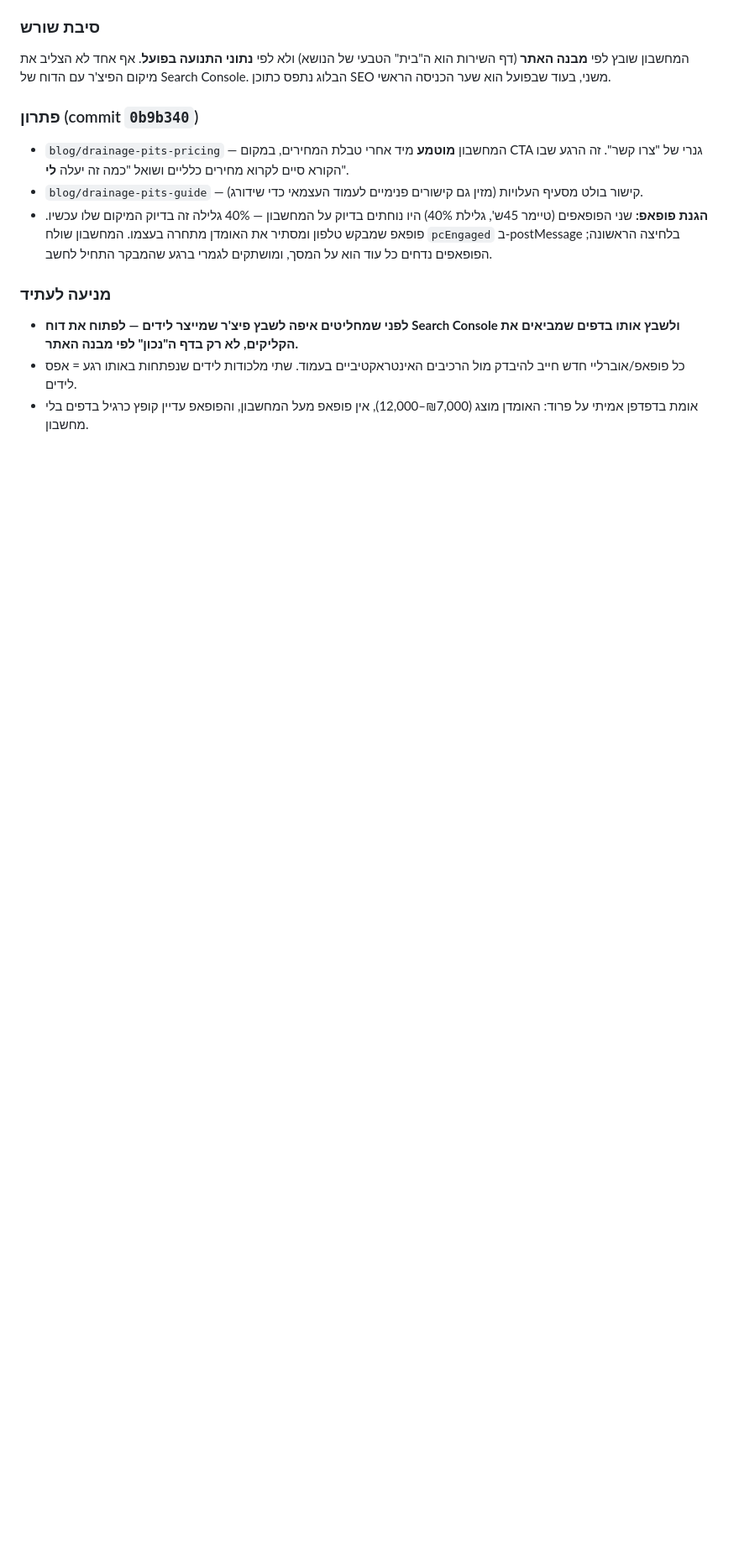
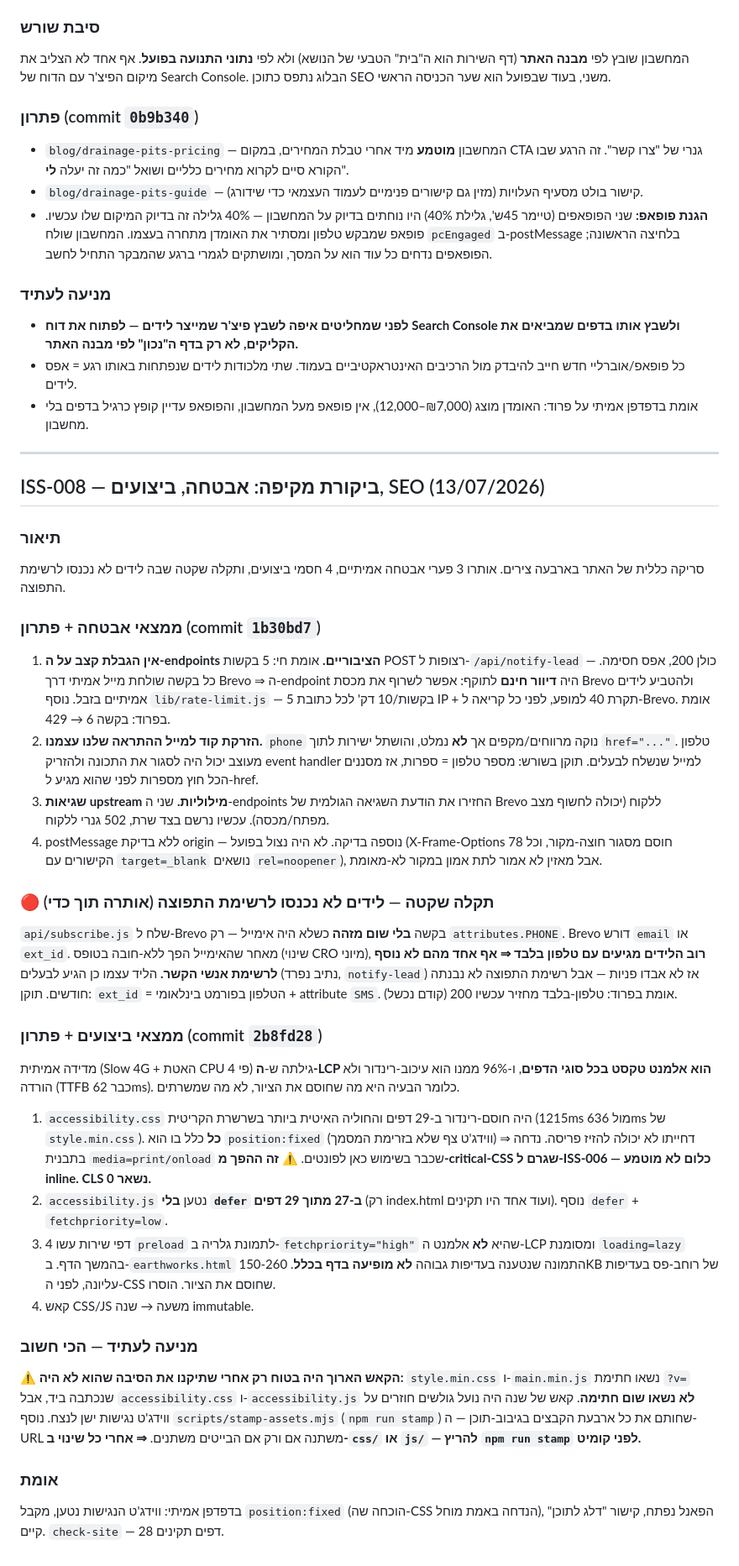
Before and after one commit to eliav1334/eliav-website, a Markdown page: docs/ISSUES-LOG.md, the part around the change. Shown at 84% size. Rendered like a GitHub page; blank space fills up the shorter version.

Commit message:
docs: log ISS-008 — security/perf/SEO audit findings and fixes
Co-Authored-By: Claude Opus 4.8 <noreply@anthropic.com>

```diff
--- a/docs/ISSUES-LOG.md
+++ b/docs/ISSUES-LOG.md
@@ -245,3 +245,33 @@
 - **לפני שמחליטים איפה לשבץ פיצ'ר שמייצר לידים — לפתוח את דוח Search Console ולשבץ אותו בדפים שמביאים את הקליקים, לא רק בדף ה"נכון" לפי מבנה האתר.**
 - כל פופאפ/אוברליי חדש חייב להיבדק מול הרכיבים האינטראקטיביים בעמוד. שתי מלכודות לידים שנפתחות באותו רגע = אפס לידים.
 - אומת בדפדפן אמיתי על פרוד: האומדן מוצג (₪7,000–12,000), אין פופאפ מעל המחשבון, והפופאפ עדיין קופץ כרגיל בדפים בלי מחשבון.
+
+---
+
+## ISS-008 — ביקורת מקיפה: אבטחה, ביצועים, SEO (13/07/2026)
+
+### תיאור
+סריקה כללית של האתר בארבעה צירים. אותרו 3 פערי אבטחה אמיתיים, 4 חסמי ביצועים, ותקלה שקטה שבה לידים לא נכנסו לרשימת התפוצה.
+
+### ממצאי אבטחה + פתרון (commit `1b30bd7`)
+1. **אין הגבלת קצב על ה-endpoints הציבוריים.** אומת חי: 5 בקשות POST רצופות ל-`/api/notify-lead` — כולן 200, אפס חסימה. כל בקשה שולחת מייל אמיתי דרך Brevo ⇒ ה-endpoint היה **דיוור חינם** לתוקף: אפשר לשרוף את מכסת Brevo ולהטביע לידים אמיתיים בזבל. נוסף `lib/rate-limit.js` — 5 בקשות/10 דק' לכל כתובת IP + תקרת 40 למופע, לפני כל קריאה ל-Brevo. אומת בפרוד: בקשה 6 → 429.
+2. **הזרקת קוד למייל ההתראה שלנו עצמנו.** `phone` נוקה מרווחים/מקפים אך **לא** נמלט, והושתל ישירות לתוך `href="..."`. טלפון מעוצב יכול היה לסגור את התכונה ולהזריק event handler למייל שנשלח לבעלים. תוקן בשורש: מספר טלפון = ספרות, אז מסננים הכל חוץ מספרות לפני שהוא מגיע ל-href.
+3. **שגיאות upstream מילוליות.** שני ה-endpoints החזירו את הודעת השגיאה הגולמית של Brevo ללקוח (יכולה לחשוף מצב מפתח/מכסה). עכשיו נרשם בצד שרת, 502 גנרי ללקוח.
+4. postMessage ללא בדיקת origin — נוספה בדיקה. לא היה נצול בפועל (X-Frame-Options חוסם מסגור חוצה-מקור, וכל 78 הקישורים עם `target=_blank` נושאים `rel=noopener`), אבל מאזין לא אמור לתת אמון במקור לא-מאומת.
+
+### 🔴 תקלה שקטה — לידים לא נכנסו לרשימת התפוצה (אותרה תוך כדי)
+`api/subscribe.js` שלח ל-Brevo בקשה **בלי שום מזהה** כשלא היה אימייל — רק `attributes.PHONE`. Brevo דורש `email` או `ext_id`. מאחר שהאימייל הפך ללא-חובה בטופס (שינוי CRO מיוני), **רוב הלידים מגיעים עם טלפון בלבד ⇒ אף אחד מהם לא נוסף לרשימת אנשי הקשר.** הליד עצמו כן הגיע לבעלים (נתיב נפרד, `notify-lead`) אז לא אבדו פניות — אבל רשימת התפוצה לא נבנתה חודשים. תוקן: `ext_id` = הטלפון בפורמט בינלאומי + attribute `SMS`. אומת בפרוד: טלפון-בלבד מחזיר עכשיו 200 (קודם נכשל).
+
+### ממצאי ביצועים + פתרון (commit `2b8fd28`)
+מדידה אמיתית (Slow 4G + האטת CPU פי 4) גילתה ש-**ה-LCP הוא אלמנט טקסט בכל סוגי הדפים**, ו-96% ממנו הוא עיכוב-רינדור ולא הורדה (TTFB כבר 62ms). כלומר הבעיה היא מה שחוסם את הציור, לא מה שמשרתים.
+1. `accessibility.css` היה חוסם-רינדור ב-29 דפים והחוליה האיטית ביותר בשרשרת הקריטית (1215ms מול 636ms של `style.min.css`). **כל** כלל בו הוא `position:fixed` (ווידג'ט צף שלא בזרימת המסמך) ⇒ דחייתו לא יכולה להזיז פריסה. נדחה בתבנית `media=print/onload` שכבר בשימוש כאן לפונטים. **⚠️ זה ההפך מ-critical-CSS שגרם ל-ISS-006 — כלום לא מוטמע inline. CLS נשאר 0.**
+2. `accessibility.js` נטען **בלי `defer` ב-27 מתוך 29 דפים** (רק index.html ועוד אחד היו תקינים). נוסף `defer` + `fetchpriority=low`.
+3. 4 דפי שירות עשו `preload` לתמונת גלריה ב-`fetchpriority="high"` שהיא **לא** אלמנט ה-LCP ומסומנת `loading=lazy` בהמשך הדף. ב-`earthworks.html` התמונה שנטענה בעדיפות גבוהה **לא מופיעה בדף בכלל**. 150-260KB של רוחב-פס בעדיפות עליונה, לפני ה-CSS שחוסם את הציור. הוסרו.
+4. קאש CSS/JS משעה → שנה immutable.
+
+### מניעה לעתיד — הכי חשוב
+**⚠️ הקאש הארוך היה בטוח רק אחרי שתיקנו את הסיבה שהוא לא היה:** `style.min.css` ו-`main.min.js` נשאו חתימת `?v=` שנכתבה ביד, אבל `accessibility.css` ו-`accessibility.js` **לא נשאו שום חתימה**. קאש של שנה היה נועל גולשים חוזרים על ווידג'ט נגישות ישן לנצח. נוסף `scripts/stamp-assets.mjs` (`npm run stamp`) שחותם את כל ארבעת הקבצים בגיבוב-תוכן — ה-URL משתנה אם ורק אם הבייטים משתנים.
+**⇒ אחרי כל שינוי ב-`css/` או `js/` — להריץ `npm run stamp` לפני קומיט.**
+
+### אומת
+בדפדפן אמיתי: ווידג'ט הנגישות נטען, מקבל `position:fixed` (הוכחה שה-CSS הנדחה באמת מוחל), הפאנל נפתח, קישור "דלג לתוכן" קיים. `check-site` — 28 דפים תקינים.
```
